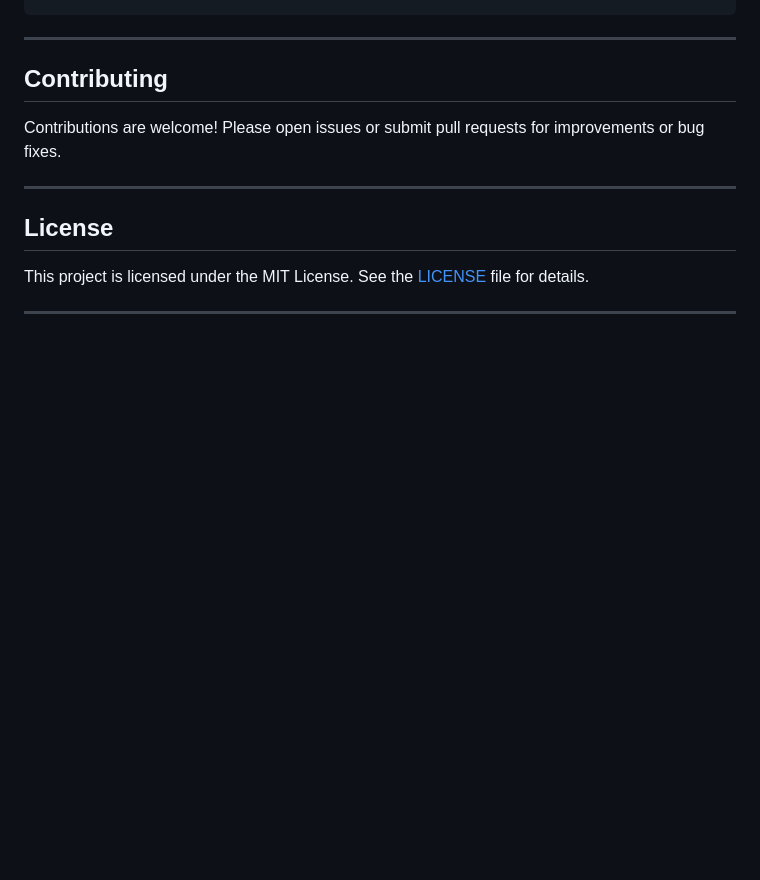
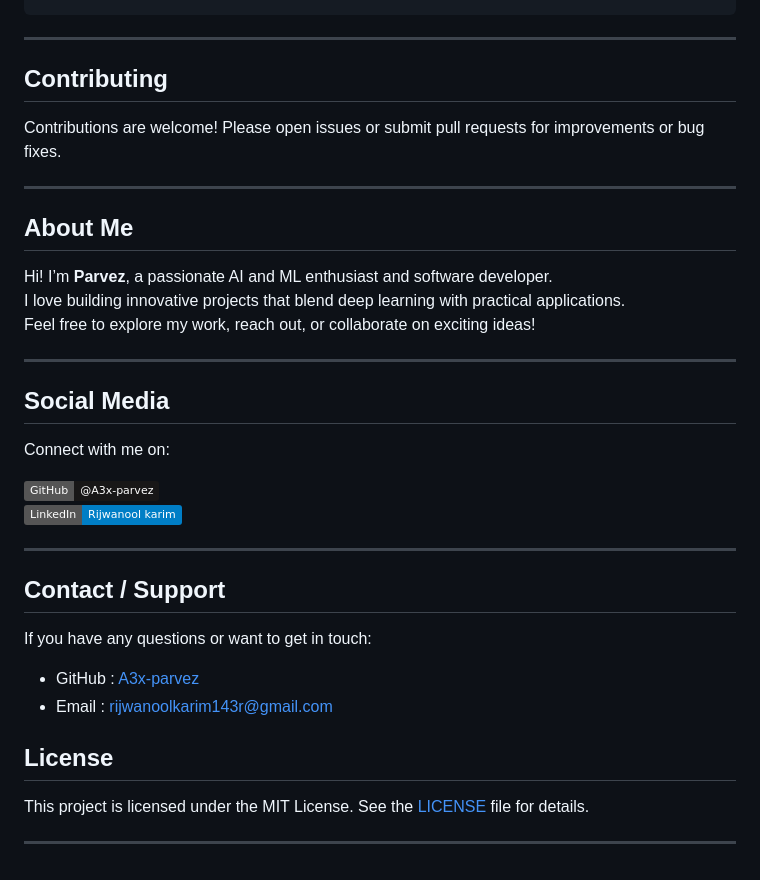
Before and after one commit to A3x-parvez/Multiple_Model_IMG_Prediction_UI, a Markdown page: README.md, the part around the change. Drawn GitHub-style; badges without logos; blank space fills up the shorter version.

```diff
--- a/README.md
+++ b/README.md
@@ -107,13 +107,37 @@ Multiple_Model_IMG_Prediction_UI/
 
 ---
 
-
 ## Contributing
 
 Contributions are welcome! Please open issues or submit pull requests for improvements or bug fixes.
 
 ---
 
+## About Me
+
+Hi! I’m **Parvez**, a passionate AI and ML enthusiast and software developer.
+I love building innovative projects that blend deep learning with practical applications.
+Feel free to explore my work, reach out, or collaborate on exciting ideas!
+
+---
+
+## Social Media
+
+Connect with me on:
+
+[![GitHub](https://img.shields.io/badge/GitHub-@A3x--parvez-181717?style=flat&logo=github)](https://github.com/A3x-parvez)
+[![LinkedIn](https://img.shields.io/badge/LinkedIn-Rijwanool_karim-blue?style=flat&logo=linkedin)](https://linkedin.com/in/rijwanool-karim/)
+
+---
+
+## Contact / Support
+
+If you have any questions or want to get in touch:
+
+- GitHub : [A3x-parvez](https://github.com/A3x-parvez)
+- Email : rijwanoolkarim143r@gmail.com
+
+
 ## License
 
 This project is licensed under the MIT License. See the [LICENSE](LICENSE) file for details.
```
